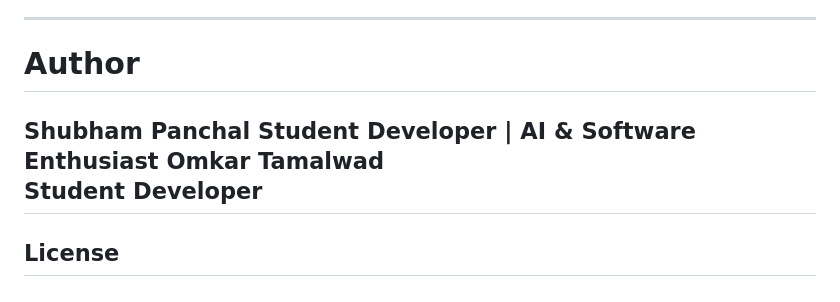
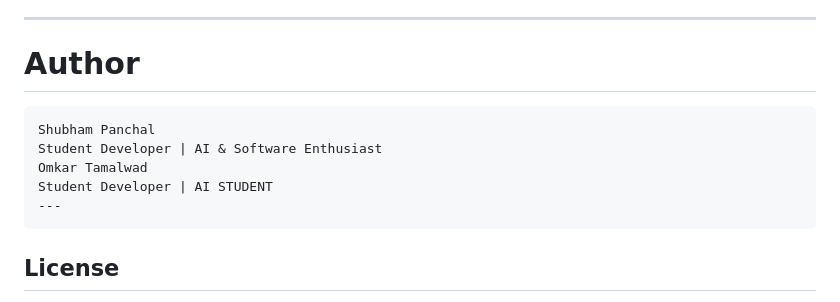
Before and after one commit to Joey-1123/Learnalytics, a Markdown page: readme.md, the part around the change. Rendered like a GitHub page.

Commit message:
Revise author details in readme.md
Updated author information in the README file.

````diff
--- a/readme.md
+++ b/readme.md
@@ -321,13 +321,13 @@ Current system uses simple statistical models. Future improvements could include
 ---
 
 # Author
-
+```
 Shubham Panchal
 Student Developer | AI & Software Enthusiast
 Omkar Tamalwad
-Student Developer
+Student Developer | AI STUDENT
 ---
-
+```
 ## License
 This project is open source and available under the MIT License.
 
````
